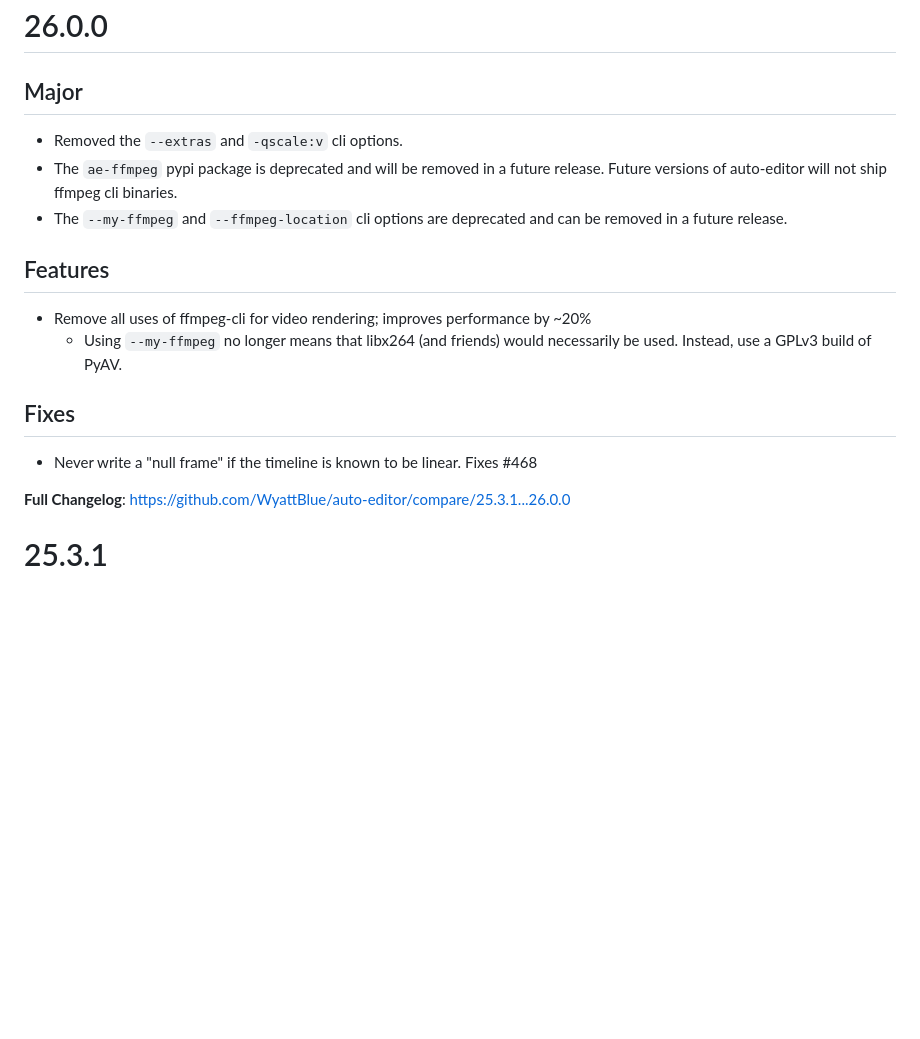
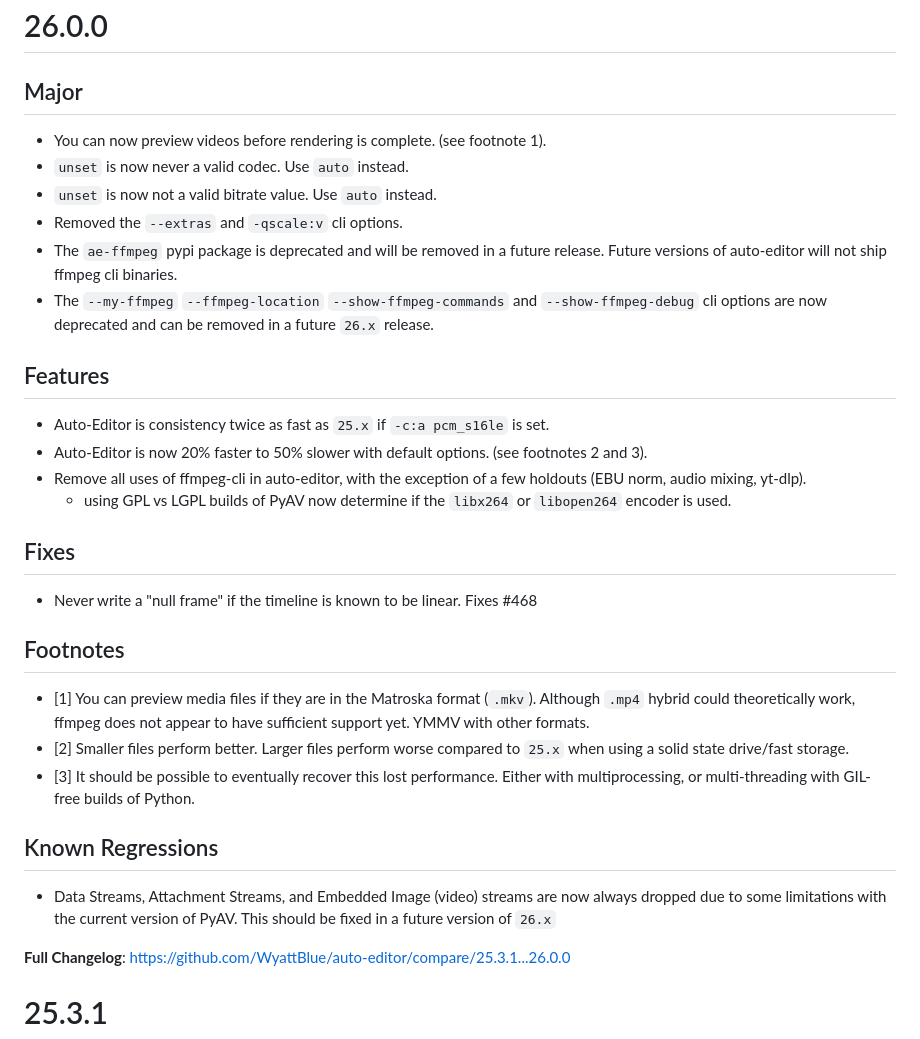
Before and after one commit to WyattBlue/auto-editor, a Markdown page: changelogs/2024.md, the part around the change. Drawn GitHub-style; blank space fills up the shorter version.

Commit message:
Release 26.0.0

```diff
--- a/changelogs/2024.md
+++ b/changelogs/2024.md
@@ -1,16 +1,29 @@
 # 26.0.0
 
 ## Major
+ - You can now preview videos before rendering is complete. (see footnote 1).
+ - `unset` is now never a valid codec. Use `auto` instead.
+ - `unset` is now not a valid bitrate value. Use `auto` instead.
  - Removed the `--extras` and `-qscale:v` cli options.
  - The `ae-ffmpeg` pypi package is deprecated and will be removed in a future release. Future versions of auto-editor will not ship ffmpeg cli binaries.
- - The `--my-ffmpeg` and `--ffmpeg-location` cli options are deprecated and can be removed in a future release.
+ - The `--my-ffmpeg` `--ffmpeg-location` `--show-ffmpeg-commands` and `--show-ffmpeg-debug` cli options are now deprecated and can be removed in a future `26.x` release.
 
 ## Features
- - Remove all uses of ffmpeg-cli for video rendering; improves performance by ~20%
-   * Using `--my-ffmpeg` no longer means that libx264 (and friends) would necessarily be used. Instead, use a GPLv3 build of PyAV.
+ - Auto-Editor is consistency twice as fast as `25.x` if `-c:a pcm_s16le` is set.
+ - Auto-Editor is now 20% faster to 50% slower with default options. (see footnotes 2 and 3).
+ - Remove all uses of ffmpeg-cli in auto-editor, with the exception of a few holdouts (EBU norm, audio mixing, yt-dlp).
+   * using GPL vs LGPL builds of PyAV now determine if the `libx264` or `libopen264` encoder is used.
 
 ## Fixes
  - Never write a "null frame" if the timeline is known to be linear. Fixes #468
+
+## Footnotes
+ - [1] You can preview media files if they are in the Matroska format (`.mkv`). Although `.mp4` hybrid could theoretically work, ffmpeg does not appear to have sufficient support yet. YMMV with other formats.
+ - [2] Smaller files perform better. Larger files perform worse compared to `25.x` when using a solid state drive/fast storage.
+ - [3] It should be possible to eventually recover this lost performance. Either with multiprocessing, or multi-threading with GIL-free builds of Python.
+
+## Known Regressions
+ - Data Streams, Attachment Streams, and Embedded Image (video) streams are now always dropped due to some limitations with the current version of PyAV. This should be fixed in a future version of `26.x`
 
 **Full Changelog**: https://github.com/WyattBlue/auto-editor/compare/25.3.1...26.0.0
 
```
